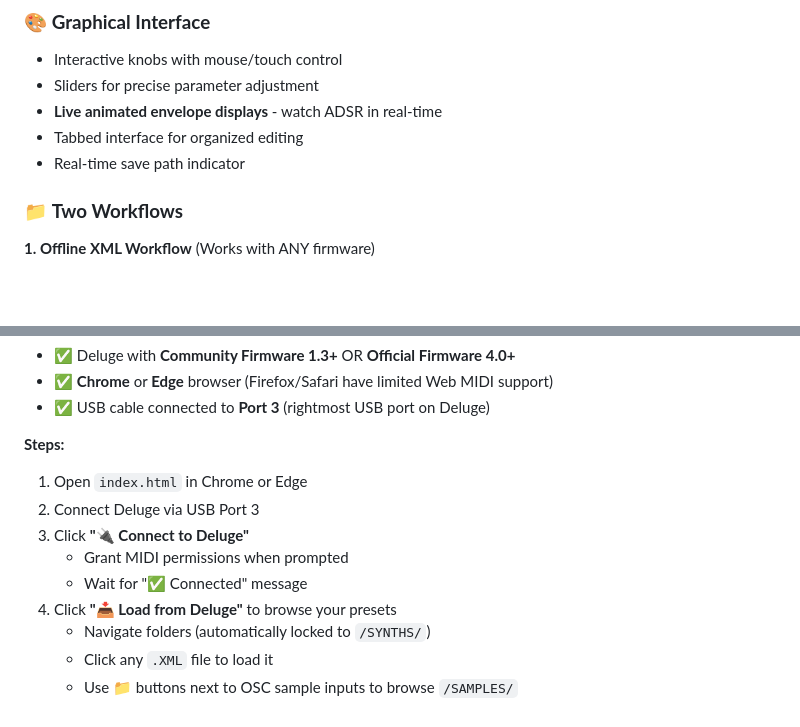
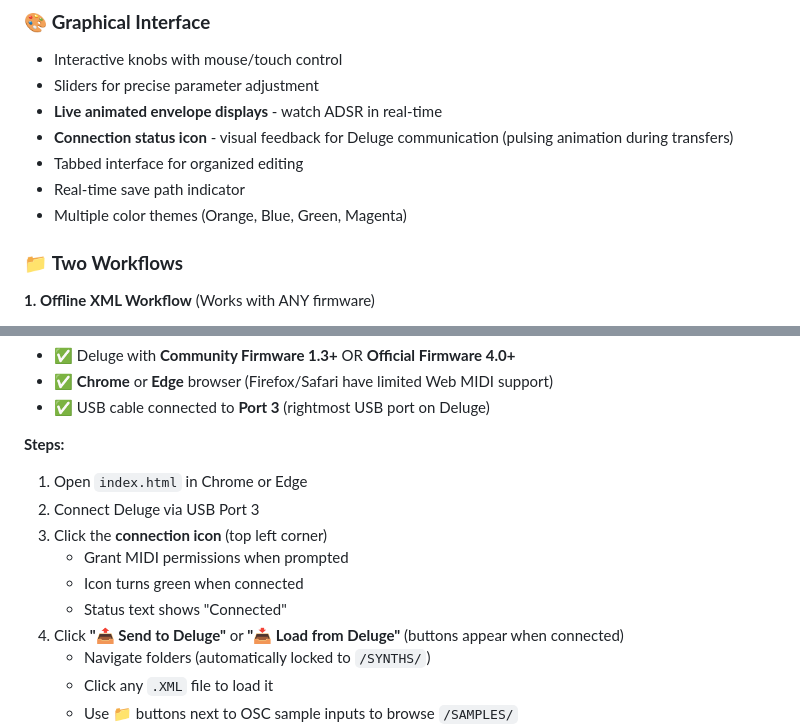
Before and after one commit to cyface/Deluge-Synth-Editor, a Markdown page: README.md, 2 parts joined by grey strips. Drawn GitHub-style; blank space fills up the shorter version.

Commit message:
docs: Update README for new connection UI
Documentation updates:
- Replaced references to old 'Connect to Deluge' button
- Now mentions connection icon in top left corner
- Describes green status indication and pulsing animation
- Added connection status icon to features list
- Added color themes to features list

Reflects recent UI changes from connection icon implementation.

```diff
--- a/README.md
+++ b/README.md
@@ -22,8 +22,10 @@ Edit all essential Deluge synth parameters:
 - Interactive knobs with mouse/touch control
 - Sliders for precise parameter adjustment
 - **Live animated envelope displays** - watch ADSR in real-time
+- **Connection status icon** - visual feedback for Deluge communication (pulsing animation during transfers)
 - Tabbed interface for organized editing
 - Real-time save path indicator
+- Multiple color themes (Orange, Blue, Green, Magenta)
 
 ### 📁 **Two Workflows**
 
@@ -77,10 +79,11 @@ Direct USB transfer - no SD card removal needed!
 **Steps:**
 1. Open `index.html` in Chrome or Edge
 2. Connect Deluge via USB Port 3
-3. Click **"🔌 Connect to Deluge"**
+3. Click the **connection icon** (top left corner)
    - Grant MIDI permissions when prompted
-   - Wait for "✅ Connected" message
-4. Click **"📥 Load from Deluge"** to browse your presets
+   - Icon turns green when connected
+   - Status text shows "Connected"
+4. Click **"📤 Send to Deluge"** or **"📥 Load from Deluge"** (buttons appear when connected)
    - Navigate folders (automatically locked to `/SYNTHS/`)
    - Click any `.XML` file to load it
    - Use 📁 buttons next to OSC sample inputs to browse `/SAMPLES/`
```
